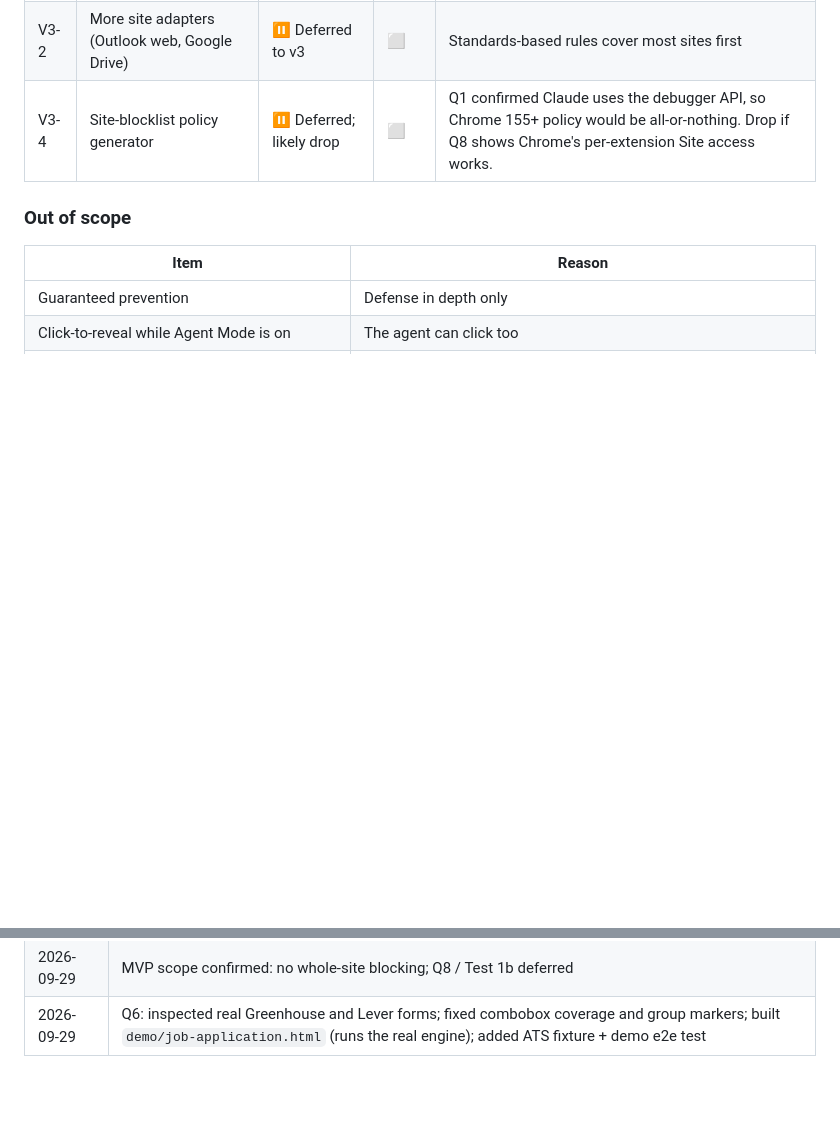
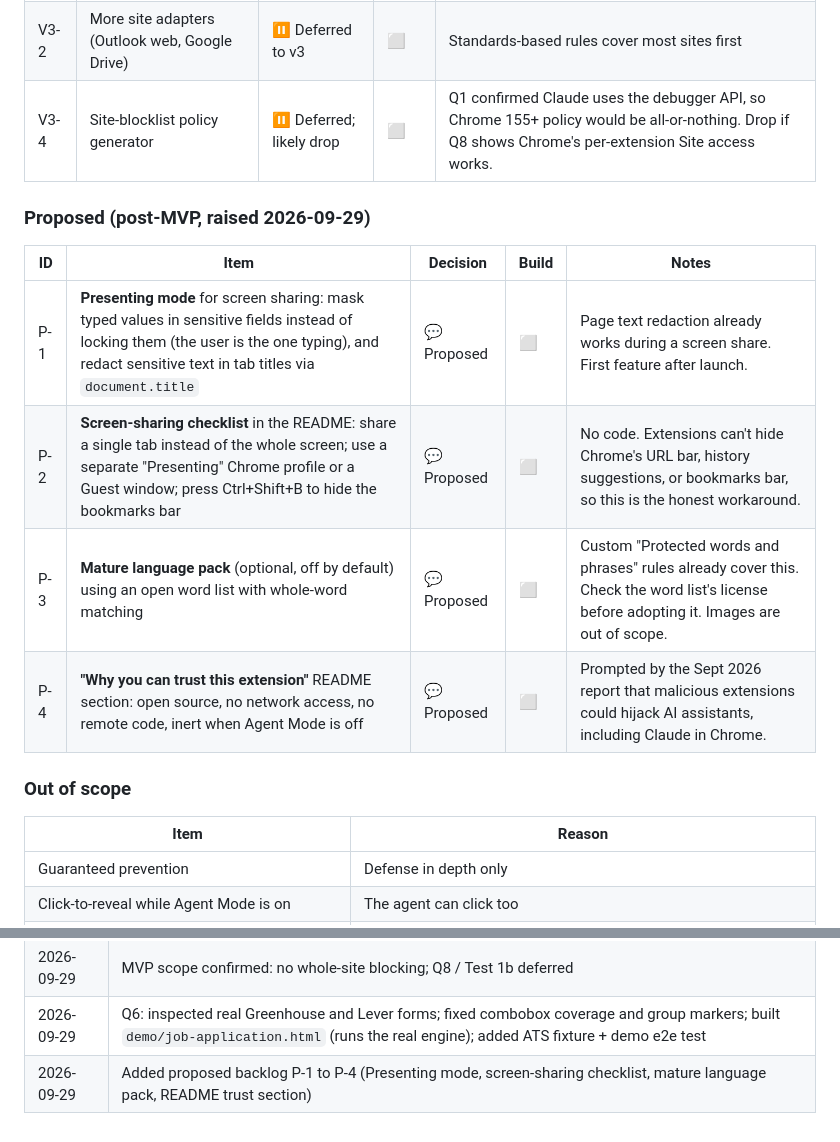
Before and after one commit to williamchen-pm/hide-and-sneak, a Markdown page: docs/DESIGN.md, 2 parts joined by grey strips. Rendered like a GitHub page; blank space fills up the shorter version.

Commit message:
Add proposed backlog: Presenting mode, screen-sharing checklist, mature language pack, trust section

```diff
--- a/docs/DESIGN.md
+++ b/docs/DESIGN.md
@@ -128,6 +128,15 @@ flowchart LR
 | V3-2 | More site adapters (Outlook web, Google Drive) | ⏸️ Deferred to v3 | ⬜ | Standards-based rules cover most sites first |
 | V3-4 | Site-blocklist policy generator | ⏸️ Deferred; likely drop | ⬜ | Q1 confirmed Claude uses the debugger API, so Chrome 155+ policy would be all-or-nothing. Drop if Q8 shows Chrome's per-extension Site access works. |
 
+### Proposed (post-MVP, raised 2026-09-29)
+
+| ID | Item | Decision | Build | Notes |
+|---|---|---|---|---|
+| P-1 | **Presenting mode** for screen sharing: mask typed values in sensitive fields instead of locking them (the user is the one typing), and redact sensitive text in tab titles via `document.title` | 💬 Proposed | ⬜ | Page text redaction already works during a screen share. First feature after launch. |
+| P-2 | **Screen-sharing checklist** in the README: share a single tab instead of the whole screen; use a separate "Presenting" Chrome profile or a Guest window; press Ctrl+Shift+B to hide the bookmarks bar | 💬 Proposed | ⬜ | No code. Extensions can't hide Chrome's URL bar, history suggestions, or bookmarks bar, so this is the honest workaround. |
+| P-3 | **Mature language pack** (optional, off by default) using an open word list with whole-word matching | 💬 Proposed | ⬜ | Custom "Protected words and phrases" rules already cover this. Check the word list's license before adopting it. Images are out of scope. |
+| P-4 | **"Why you can trust this extension"** README section: open source, no network access, no remote code, inert when Agent Mode is off | 💬 Proposed | ⬜ | Prompted by the Sept 2026 report that malicious extensions could hijack AI assistants, including Claude in Chrome. |
+
 ### Out of scope
 
 | Item | Reason |
@@ -215,3 +224,4 @@ flowchart LR
 | 2026-09-29 | Spike Tests 2, 3, 4 run with Claude in Chrome's tools: Q2, Q3, Q7 answered; added V1-28 (MAIN-world setter hook) |
 | 2026-09-29 | MVP scope confirmed: no whole-site blocking; Q8 / Test 1b deferred |
 | 2026-09-29 | Q6: inspected real Greenhouse and Lever forms; fixed combobox coverage and group markers; built `demo/job-application.html` (runs the real engine); added ATS fixture + demo e2e test |
+| 2026-09-29 | Added proposed backlog P-1 to P-4 (Presenting mode, screen-sharing checklist, mature language pack, README trust section) |
```
